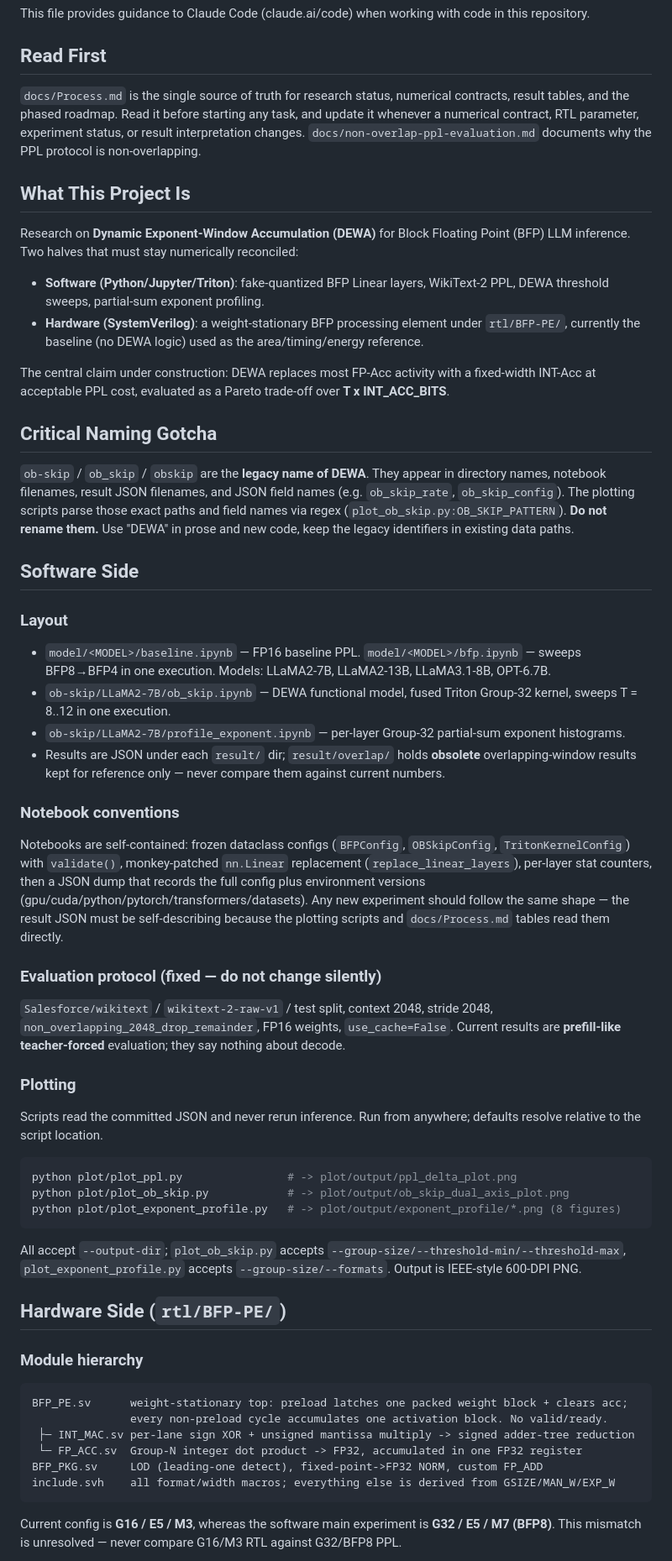
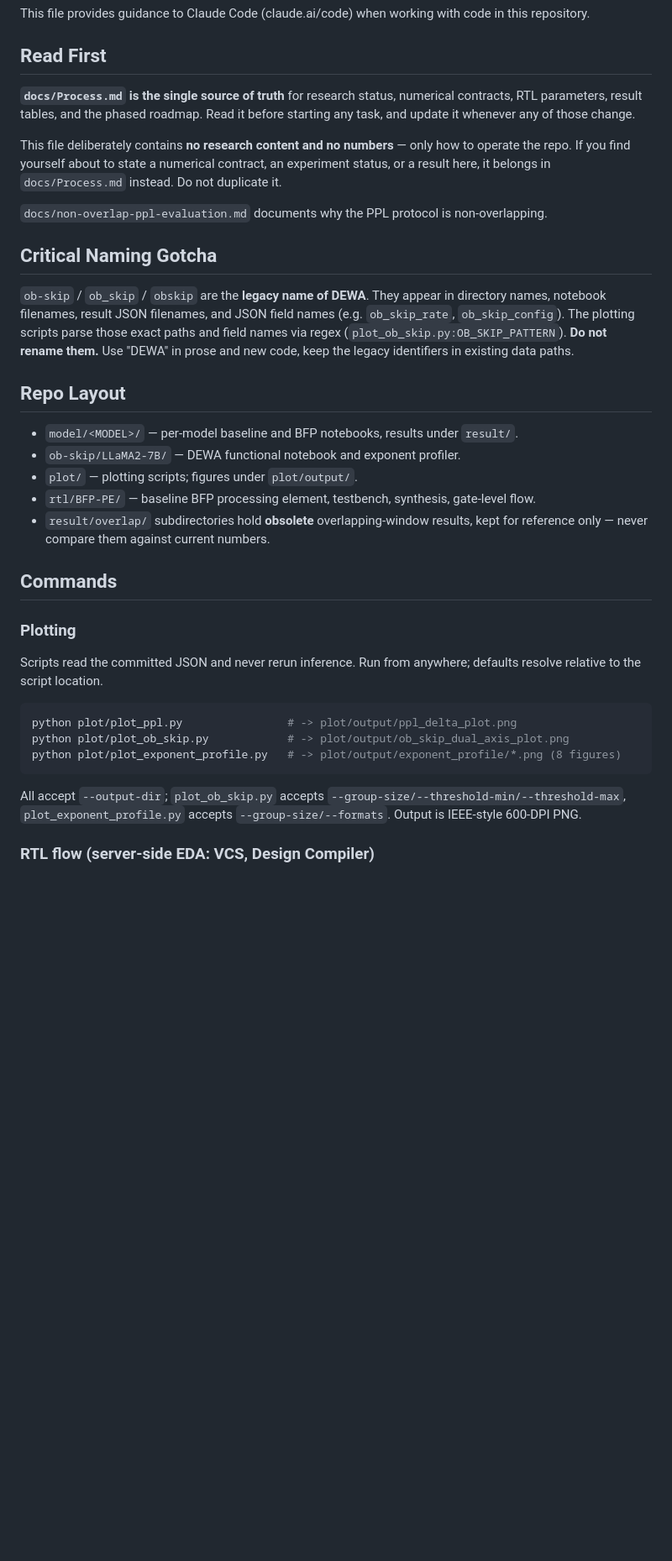
Before and after one commit to akira2963753/research-space, a Markdown page: CLAUDE.md, the part around one of its changes. Shown at 84% size. Rendered like a GitHub page; blank space fills up the shorter version.

````diff
--- a/CLAUDE.md
+++ b/CLAUDE.md
@@ -4,58 +4,34 @@ This file provides guidance to Claude Code (claude.ai/code) when working with co
 
 ## Read First
 
-`docs/Process.md` is the single source of truth for research status, numerical contracts,
-result tables, and the phased roadmap. Read it before starting any task, and update it whenever
-a numerical contract, RTL parameter, experiment status, or result interpretation changes.
+**`docs/Process.md` is the single source of truth** for research status, numerical contracts,
+RTL parameters, result tables, and the phased roadmap. Read it before starting any task, and
+update it whenever any of those change.
+
+This file deliberately contains **no research content and no numbers** — only how to operate the
+repo. If you find yourself about to state a numerical contract, an experiment status, or a
+result here, it belongs in `docs/Process.md` instead. Do not duplicate it.
+
 `docs/non-overlap-ppl-evaluation.md` documents why the PPL protocol is non-overlapping.
-
-## What This Project Is
-
-Research on **Dynamic Exponent-Window Accumulation (DEWA)** for Block Floating Point (BFP)
-LLM inference. Two halves that must stay numerically reconciled:
-
-- **Software (Python/Jupyter/Triton)**: fake-quantized BFP Linear layers, WikiText-2 PPL, DEWA
-  threshold sweeps, partial-sum exponent profiling.
-- **Hardware (SystemVerilog)**: a weight-stationary BFP processing element under `rtl/BFP-PE/`,
-  currently the baseline (no DEWA logic) used as the area/timing/energy reference.
-
-The central claim under construction: DEWA replaces most FP-Acc activity with a fixed-width
-INT-Acc at acceptable PPL cost, evaluated as a Pareto trade-off over **T x INT_ACC_BITS**.
 
 ## Critical Naming Gotcha
 
-`ob-skip` / `ob_skip` / `obskip` are the **legacy name of DEWA**. They appear in directory
-names, notebook filenames, result JSON filenames, and JSON field names (e.g. `ob_skip_rate`,
+`ob-skip` / `ob_skip` / `obskip` are the **legacy name of DEWA**. They appear in directory names,
+notebook filenames, result JSON filenames, and JSON field names (e.g. `ob_skip_rate`,
 `ob_skip_config`). The plotting scripts parse those exact paths and field names via regex
 (`plot_ob_skip.py:OB_SKIP_PATTERN`). **Do not rename them.** Use "DEWA" in prose and new code,
 keep the legacy identifiers in existing data paths.
 
-## Software Side
+## Repo Layout
 
-### Layout
+- `model/<MODEL>/` — per-model baseline and BFP notebooks, results under `result/`.
+- `ob-skip/LLaMA2-7B/` — DEWA functional notebook and exponent profiler.
+- `plot/` — plotting scripts; figures under `plot/output/`.
+- `rtl/BFP-PE/` — baseline BFP processing element, testbench, synthesis, gate-level flow.
+- `result/overlap/` subdirectories hold **obsolete** overlapping-window results, kept for
+  reference only — never compare them against current numbers.
 
-- `model/<MODEL>/baseline.ipynb` — FP16 baseline PPL. `model/<MODEL>/bfp.ipynb` — sweeps
-  BFP8→BFP4 in one execution. Models: LLaMA2-7B, LLaMA2-13B, LLaMA3.1-8B, OPT-6.7B.
-- `ob-skip/LLaMA2-7B/ob_skip.ipynb` — DEWA functional model, fused Triton Group-32 kernel,
-  sweeps T = 8..12 in one execution.
-- `ob-skip/LLaMA2-7B/profile_exponent.ipynb` — per-layer Group-32 partial-sum exponent histograms.
-- Results are JSON under each `result/` dir; `result/overlap/` holds **obsolete** overlapping-window
-  results kept for reference only — never compare them against current numbers.
-
-### Notebook conventions
-
-Notebooks are self-contained: frozen dataclass configs (`BFPConfig`, `OBSkipConfig`,
-`TritonKernelConfig`) with `validate()`, monkey-patched `nn.Linear` replacement
-(`replace_linear_layers`), per-layer stat counters, then a JSON dump that records the full
-config plus environment versions (gpu/cuda/python/pytorch/transformers/datasets). Any new
-experiment should follow the same shape — the result JSON must be self-describing because
-the plotting scripts and `docs/Process.md` tables read them directly.
-
-### Evaluation protocol (fixed — do not change silently)
-
-`Salesforce/wikitext` / `wikitext-2-raw-v1` / test split, context 2048, stride 2048,
-`non_overlapping_2048_drop_remainder`, FP16 weights, `use_cache=False`. Current results are
-**prefill-like teacher-forced** evaluation; they say nothing about decode.
+## Commands
 
 ### Plotting
 
@@ -71,19 +47,5 @@ python plot/plot_exponent_profile.py   # -> plot/output/exponent_profile/*.png (
 All accept `--output-dir`; `plot_ob_skip.py` accepts `--group-size/--threshold-min/--threshold-max`,
 `plot_exponent_profile.py` accepts `--group-size/--formats`. Output is IEEE-style 600-DPI PNG.
 
-## Hardware Side (`rtl/BFP-PE/`)
+### RTL flow (server-side EDA: VCS, Design Compiler)
 
-### Module hierarchy
-
-```
-BFP_PE.sv      weight-stationary top: preload latches one packed weight block + clears acc;
-               every non-preload cycle accumulates one activation block. No valid/ready.
- ├─ INT_MAC.sv per-lane sign XOR + unsigned mantissa multiply -> signed adder-tree reduction
- └─ FP_ACC.sv  Group-N integer dot product -> FP32, accumulated in one FP32 register
-BFP_PKG.sv     LOD (leading-one detect), fixed-point->FP32 NORM, custom FP_ADD
-include.svh    all format/width macros; everything else is derived from GSIZE/MAN_W/EXP_W
-```
-
-Current config is **G16 / E5 / M3**, whereas the software main experiment is **G32 / E5 / M7
-(BFP8)**. This mismatch is unresolved — never compare G16/M3 RTL against G32/BFP8 PPL.
-
````
Also changed, not shown: other parts of CLAUDE.md (+34 -37 lines), AGENTS.md (added, +39 -0 lines).
